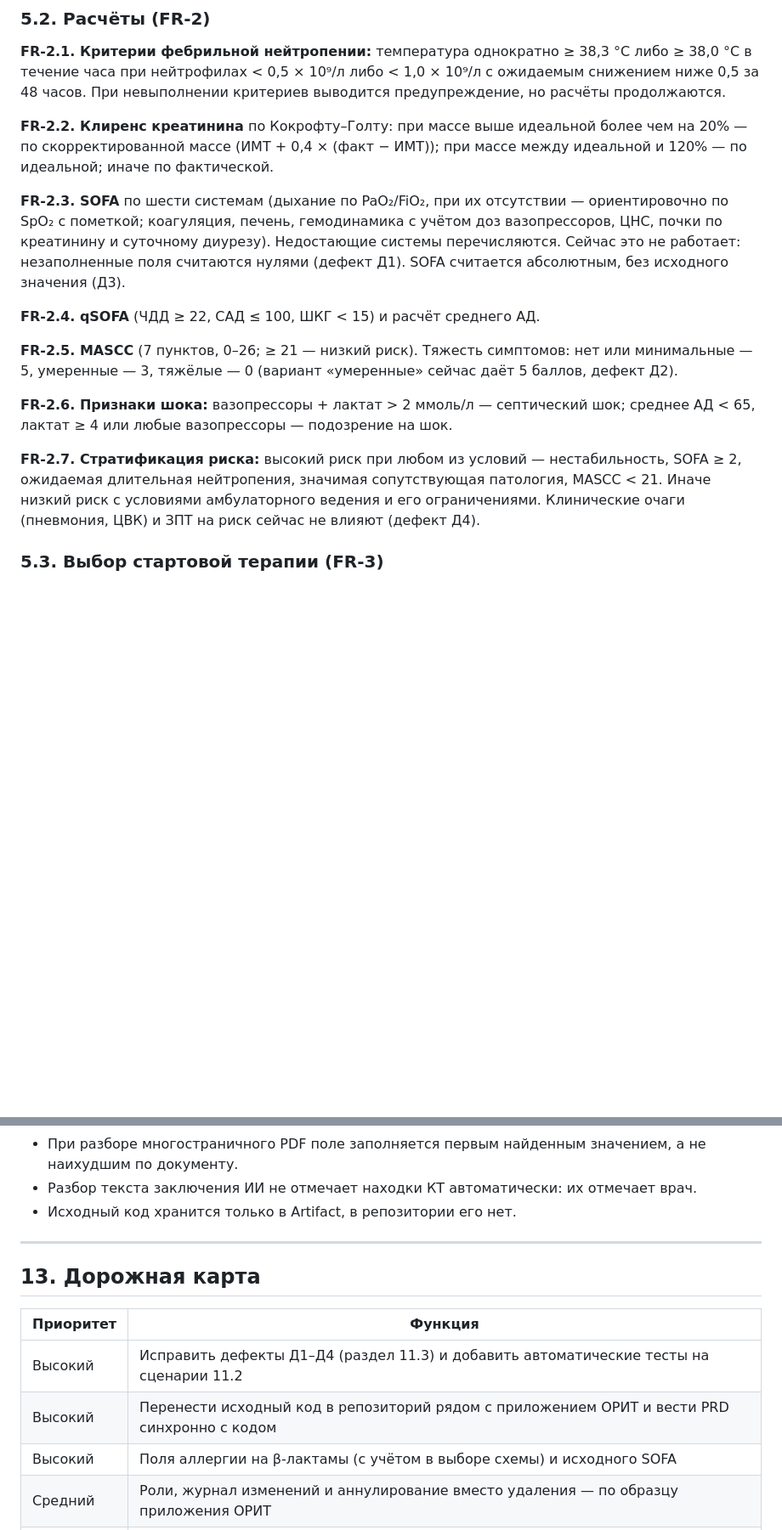
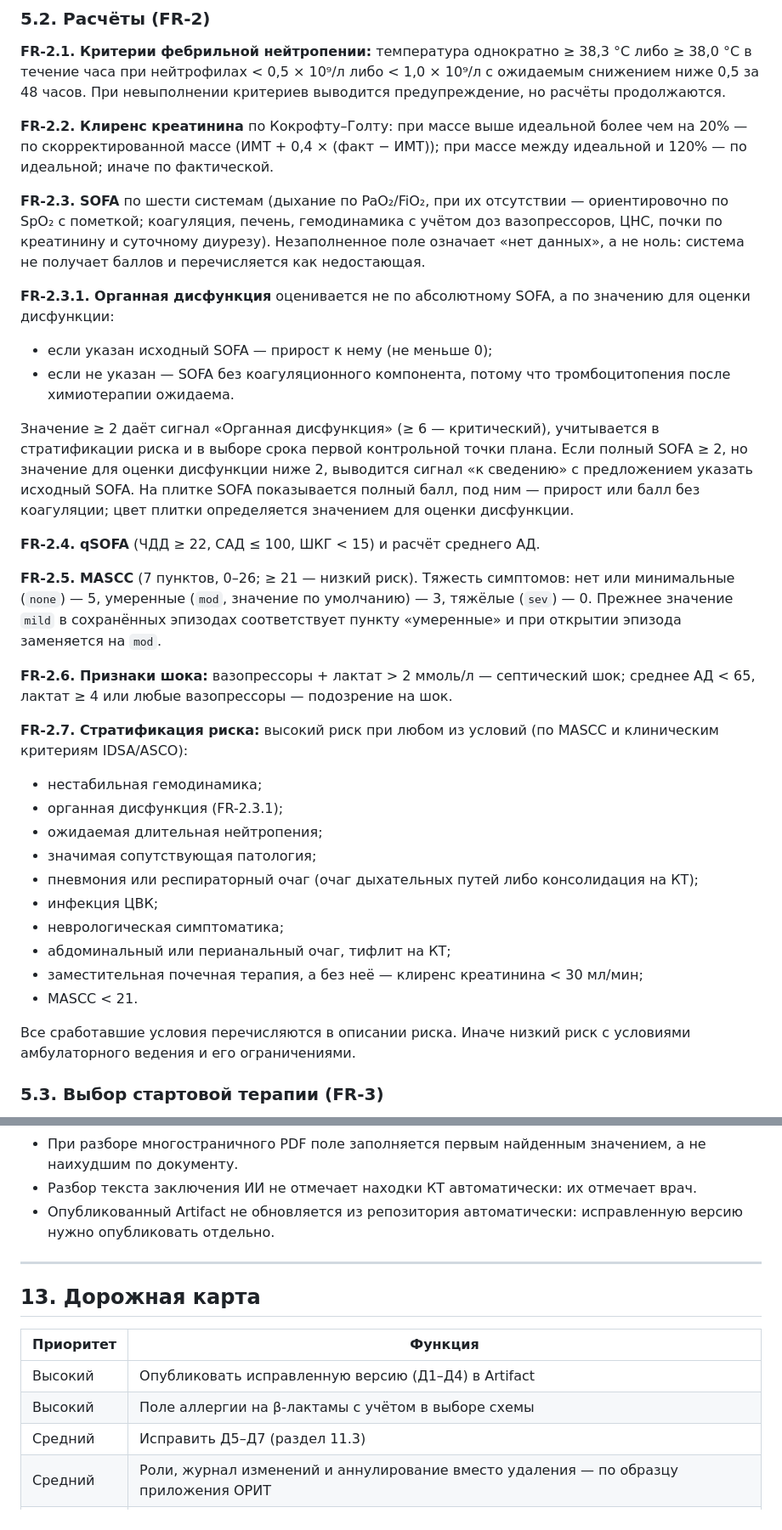
Before and after one commit to LaubayevIlfat/icu-monitoring, a Markdown page: PRD_Фебрильная_нейтропения.md, 2 parts joined by grey strips. Shown at 85% size. Rendered like a GitHub page; blank space fills up the shorter version.

```diff
--- a/PRD_Фебрильная_нейтропения.md
+++ b/PRD_Фебрильная_нейтропения.md
@@ -82,15 +83,33 @@
 
 **FR-2.2. Клиренс креатинина** по Кокрофту–Голту: при массе выше идеальной более чем на 20% — по скорректированной массе (ИМТ + 0,4 × (факт − ИМТ)); при массе между идеальной и 120% — по идеальной; иначе по фактической.
 
-**FR-2.3. SOFA** по шести системам (дыхание по PaO₂/FiO₂, при их отсутствии — ориентировочно по SpO₂ с пометкой; коагуляция, печень, гемодинамика с учётом доз вазопрессоров, ЦНС, почки по креатинину и суточному диурезу). Недостающие системы перечисляются. Сейчас это не работает: незаполненные поля считаются нулями (дефект Д1). SOFA считается абсолютным, без исходного значения (Д3).
+**FR-2.3. SOFA** по шести системам (дыхание по PaO₂/FiO₂, при их отсутствии — ориентировочно по SpO₂ с пометкой; коагуляция, печень, гемодинамика с учётом доз вазопрессоров, ЦНС, почки по креатинину и суточному диурезу). Незаполненное поле означает «нет данных», а не ноль: система не получает баллов и перечисляется как недостающая.
+
+**FR-2.3.1. Органная дисфункция** оценивается не по абсолютному SOFA, а по значению для оценки дисфункции:
+- если указан исходный SOFA — прирост к нему (не меньше 0);
+- если не указан — SOFA без коагуляционного компонента, потому что тромбоцитопения после химиотерапии ожидаема.
+
+Значение ≥ 2 даёт сигнал «Органная дисфункция» (≥ 6 — критический), учитывается в стратификации риска и в выборе срока первой контрольной точки плана. Если полный SOFA ≥ 2, но значение для оценки дисфункции ниже 2, выводится сигнал «к сведению» с предложением указать исходный SOFA. На плитке SOFA показывается полный балл, под ним — прирост или балл без коагуляции; цвет плитки определяется значением для оценки дисфункции.
 
 **FR-2.4. qSOFA** (ЧДД ≥ 22, САД ≤ 100, ШКГ < 15) и расчёт среднего АД.
 
-**FR-2.5. MASCC** (7 пунктов, 0–26; ≥ 21 — низкий риск). Тяжесть симптомов: нет или минимальные — 5, умеренные — 3, тяжёлые — 0 (вариант «умеренные» сейчас даёт 5 баллов, дефект Д2).
+**FR-2.5. MASCC** (7 пунктов, 0–26; ≥ 21 — низкий риск). Тяжесть симптомов: нет или минимальные (`none`) — 5, умеренные (`mod`, значение по умолчанию) — 3, тяжёлые (`sev`) — 0. Прежнее значение `mild` в сохранённых эпизодах соответствует пункту «умеренные» и при открытии эпизода заменяется на `mod`.
 
 **FR-2.6. Признаки шока:** вазопрессоры + лактат > 2 ммоль/л — септический шок; среднее АД < 65, лактат ≥ 4 или любые вазопрессоры — подозрение на шок.
 
-**FR-2.7. Стратификация риска:** высокий риск при любом из условий — нестабильность, SOFA ≥ 2, ожидаемая длительная нейтропения, значимая сопутствующая патология, MASCC < 21. Иначе низкий риск с условиями амбулаторного ведения и его ограничениями. Клинические очаги (пневмония, ЦВК) и ЗПТ на риск сейчас не влияют (дефект Д4).
+**FR-2.7. Стратификация риска:** высокий риск при любом из условий (по MASCC и клиническим критериям IDSA/ASCO):
+- нестабильная гемодинамика;
+- органная дисфункция (FR-2.3.1);
+- ожидаемая длительная нейтропения;
+- значимая сопутствующая патология;
+- пневмония или респираторный очаг (очаг дыхательных путей либо консолидация на КТ);
+- инфекция ЦВК;
+- неврологическая симптоматика;
+- абдоминальный или перианальный очаг, тифлит на КТ;
+- заместительная почечная терапия, а без неё — клиренс креатинина < 30 мл/мин;
+- MASCC < 21.
+
+Все сработавшие условия перечисляются в описании риска. Иначе низкий риск с условиями амбулаторного ведения и его ограничениями.
 
 ### 5.3. Выбор стартовой терапии (FR-3)
 
@@ -471,7 +492,7 @@ cases/{caseId}
 - НИВЛ и высокопоточная O₂ не считаются респираторной поддержкой в SOFA (дефект Д5).
 - При разборе многостраничного PDF поле заполняется первым найденным значением, а не наихудшим по документу.
 - Разбор текста заключения ИИ не отмечает находки КТ автоматически: их отмечает врач.
-- Исходный код хранится только в Artifact, в репозитории его нет.
+- Опубликованный Artifact не обновляется из репозитория автоматически: исправленную версию нужно опубликовать отдельно.
 
 ---
 
@@ -479,9 +500,9 @@ cases/{caseId}
 
 | Приоритет | Функция |
 |---|---|
-| Высокий | Исправить дефекты Д1–Д4 (раздел 11.3) и добавить автоматические тесты на сценарии 11.2 |
-| Высокий | Перенести исходный код в репозиторий рядом с приложением ОРИТ и вести PRD синхронно с кодом |
-| Высокий | Поля аллергии на β-лактамы (с учётом в выборе схемы) и исходного SOFA |
+| Высокий | Опубликовать исправленную версию (Д1–Д4) в Artifact |
+| Высокий | Поле аллергии на β-лактамы с учётом в выборе схемы |
+| Средний | Исправить Д5–Д7 (раздел 11.3) |
 | Средний | Роли, журнал изменений и аннулирование вместо удаления — по образцу приложения ОРИТ |
 | Высокий | Редактируемый локальный протокол: стартовые схемы и пороги настраиваются заведующим без разработчика |
 | Высокий | Валидация справочника доз клиническим фармакологом и версионирование |
```
Also changed, not shown: other parts of PRD_Фебрильная_нейтропения.md (+25 -22 lines), README.md (+2 -1 lines).
